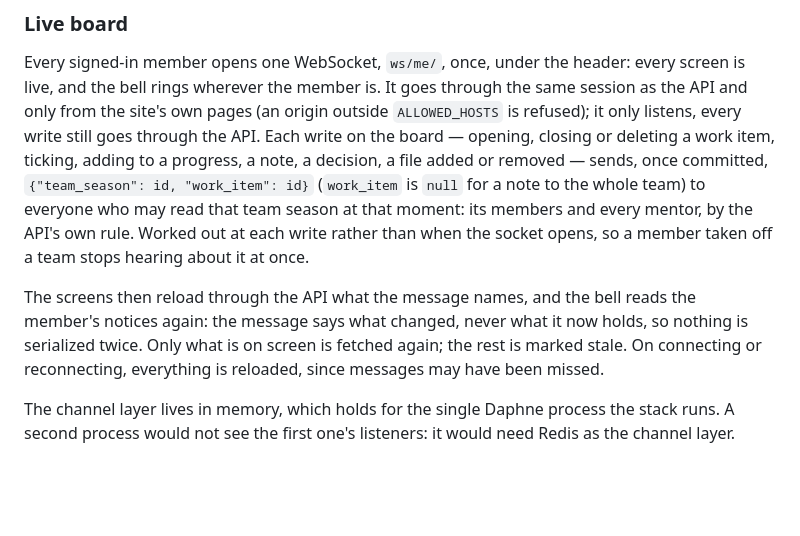
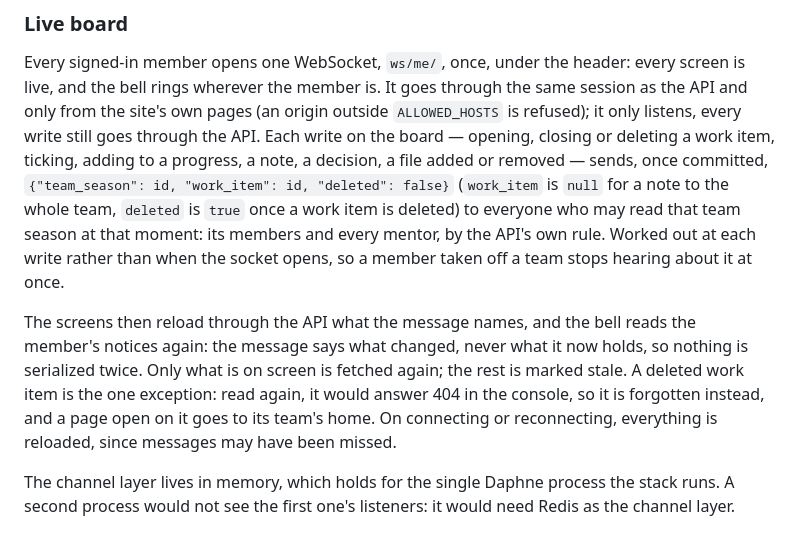
Before and after one commit to JeromeBarthelemy/transcendence, a Markdown page: README.md, the part around the change. Rendered like a GitHub page; blank space fills up the shorter version.

Commit message:
docs: say that the live message tells a deleted work item apart

```diff
--- a/README.md
+++ b/README.md
@@ -695,8 +695,9 @@ goes through the same session as the API and only from the site's own pages
 still goes through the API. Each write on the board — opening, closing or
 deleting a work item, ticking, adding to a progress, a note, a decision, a
 file added or removed — sends, once committed,
-`{"team_season": id, "work_item": id}` (`work_item` is `null` for a note to
-the whole team) to everyone who may read that team season at that moment:
+`{"team_season": id, "work_item": id, "deleted": false}` (`work_item` is
+`null` for a note to the whole team, `deleted` is `true` once a work item is
+deleted) to everyone who may read that team season at that moment:
 its members and every mentor, by the API's own rule. Worked out at each write
 rather than when the socket opens, so a member taken off a team stops
 hearing about it at once.
@@ -704,8 +705,11 @@ hearing about it at once.
 The screens then reload through the API what the message names, and the bell
 reads the member's notices again: the message says what changed, never what
 it now holds, so nothing is serialized twice. Only what is on screen is
-fetched again; the rest is marked stale. On connecting or reconnecting,
-everything is reloaded, since messages may have been missed.
+fetched again; the rest is marked stale. A deleted work item is the one
+exception: read again, it would answer 404 in the console, so it is
+forgotten instead, and a page open on it goes to its team's home. On
+connecting or reconnecting, everything is reloaded, since messages may have
+been missed.
 
 The channel layer lives in memory, which holds for the single Daphne process
 the stack runs. A second process would not see the first one's listeners: it
```
